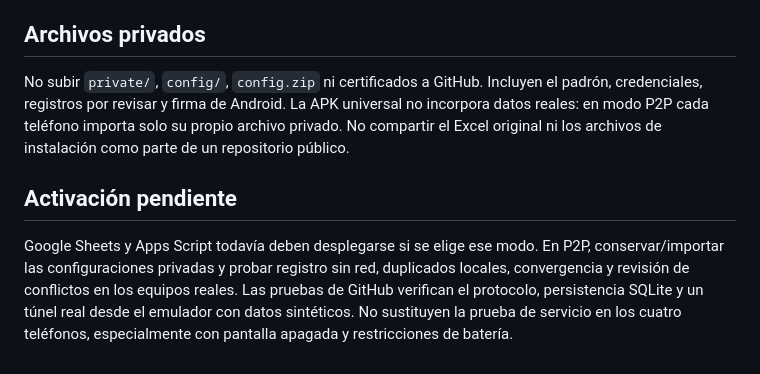
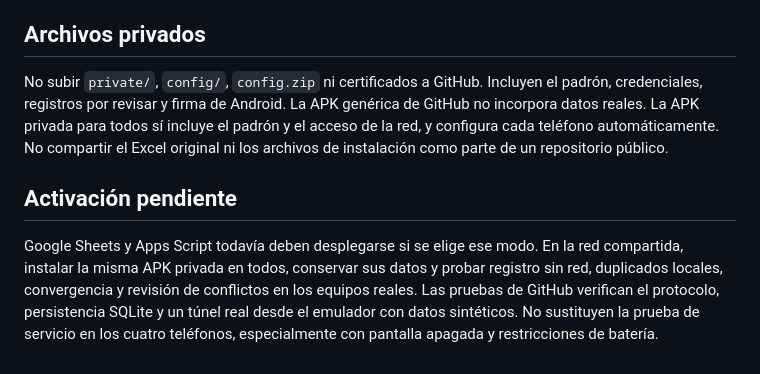
Before and after one commit to jesuscolbert/qr_Repositorio, a Markdown page: README.md, the part around the change. GitHub-like rendering.

Commit message:
Clarify private universal installer and phone upgrade instructions

```diff
--- a/README.md
+++ b/README.md
@@ -85,8 +85,8 @@ GitHub Actions en `.github/workflows/android.yml` prueba el backend, el protocol
 
 ## Archivos privados
 
-No subir `private/`, `config/`, `config.zip` ni certificados a GitHub. Incluyen el padrón, credenciales, registros por revisar y firma de Android. La APK universal no incorpora datos reales: en modo P2P cada teléfono importa solo su propio archivo privado. No compartir el Excel original ni los archivos de instalación como parte de un repositorio público.
+No subir `private/`, `config/`, `config.zip` ni certificados a GitHub. Incluyen el padrón, credenciales, registros por revisar y firma de Android. La APK genérica de GitHub no incorpora datos reales. La APK privada para todos sí incluye el padrón y el acceso de la red, y configura cada teléfono automáticamente. No compartir el Excel original ni los archivos de instalación como parte de un repositorio público.
 
 ## Activación pendiente
 
-Google Sheets y Apps Script todavía deben desplegarse si se elige ese modo. En P2P, conservar/importar las configuraciones privadas y probar registro sin red, duplicados locales, convergencia y revisión de conflictos en los equipos reales. Las pruebas de GitHub verifican el protocolo, persistencia SQLite y un túnel real desde el emulador con datos sintéticos. No sustituyen la prueba de servicio en los cuatro teléfonos, especialmente con pantalla apagada y restricciones de batería.
+Google Sheets y Apps Script todavía deben desplegarse si se elige ese modo. En la red compartida, instalar la misma APK privada en todos, conservar sus datos y probar registro sin red, duplicados locales, convergencia y revisión de conflictos en los equipos reales. Las pruebas de GitHub verifican el protocolo, persistencia SQLite y un túnel real desde el emulador con datos sintéticos. No sustituyen la prueba de servicio en los cuatro teléfonos, especialmente con pantalla apagada y restricciones de batería.
```
